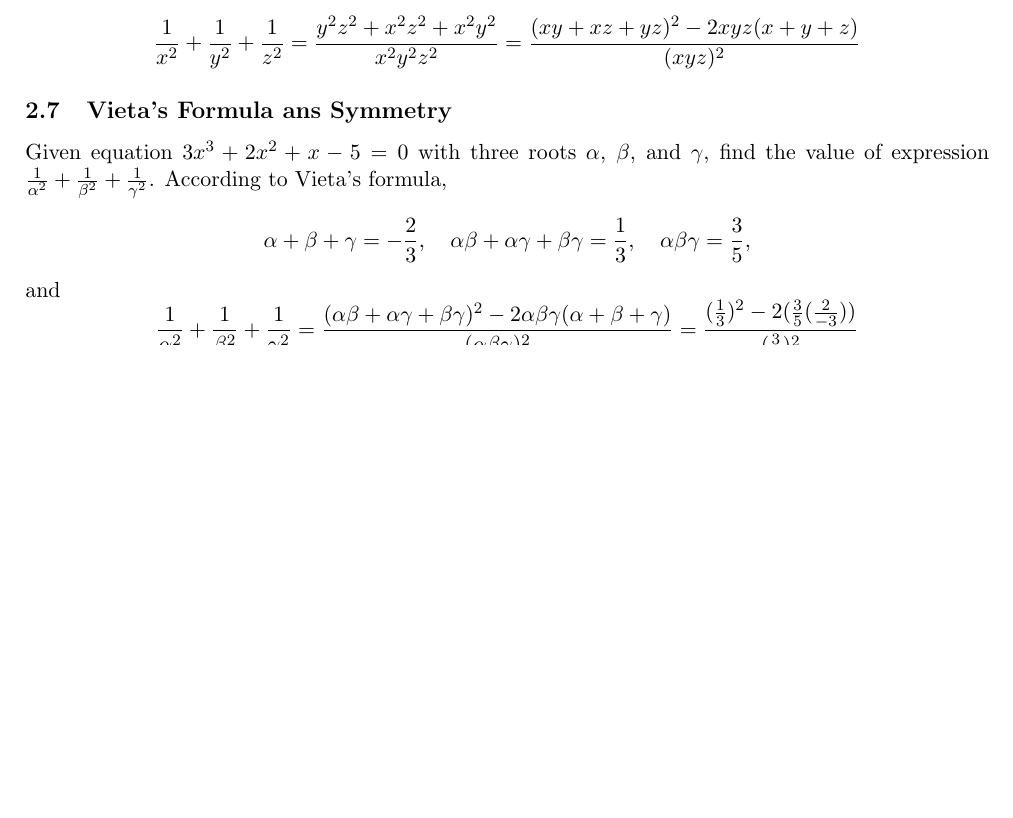
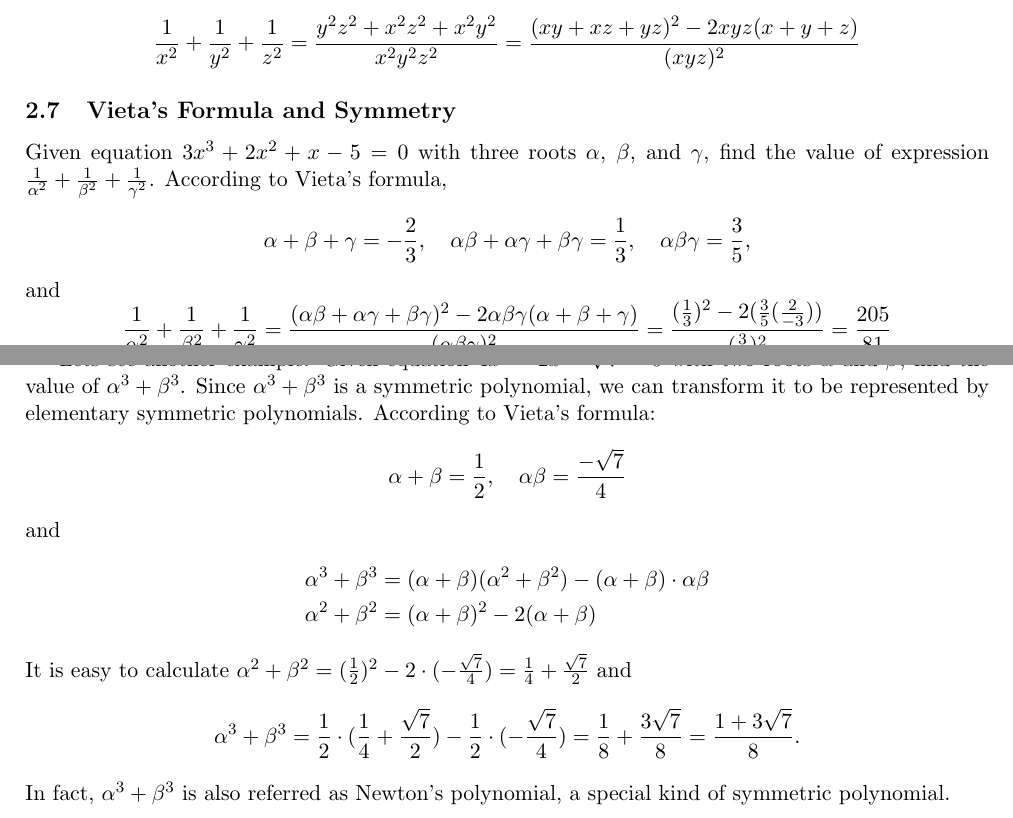
Before and after one commit to PeterHe45/MathNotes, a LaTeX document (notes.tex): part of page 5 of 8 before the commit and two parts of pages 5 and 6 of 9 after it, the two joined at a grey line, cut so that both start at the same text, the shorter picture padded with empty space. Compiled offline with pdfLaTeX.

Commit message:
symmetric polynomial

```diff
--- a/notes.tex
+++ b/notes.tex
@@ -265,11 +265,25 @@ Because we know the fundamental theorem of symmetric polynomials : every symmetr
   For symmetric polynomial $\frac{1}{x^2} + \frac{1}{y^2} + \frac{1}{z^2}$, it can be expressed as:
   \[\frac{1}{x^2} + \frac{1}{y^2} + \frac{1}{z^2}=\frac{y^2 z^2+x^2 z^2+x^2 y^2}{x^2 y^2 z^2}=\frac{(xy+xz+yz)^2-2xyz(x+y+z)}{(xyz)^2}\]
 
-  \subsection{Vieta's Formula ans Symmetry}
+  \subsection{Vieta's Formula and Symmetry}
   Given equation $3x^3+2x^2+x-5=0$ with three roots $\alpha$, $\beta$, and $\gamma$, find the value of expression $\frac{1}{\alpha^2}+\frac{1}{\beta^2}+\frac{1}{\gamma^2}$. According to Vieta's formula,
   \[\alpha+\beta+\gamma= - \frac{2}{3}, \quad \alpha\beta + \alpha\gamma +\beta\gamma= \frac{1}{3}, \quad \alpha\beta\gamma = \frac{3}{5},\] and
-  \[\frac{1}{\alpha^2}+\frac{1}{\beta^2}+\frac{1}{\gamma^2}=\frac{(\alpha\beta+\alpha\gamma+\beta\gamma)^2-2\alpha\beta\gamma(\alpha+\beta+\gamma)}{(\alpha\beta\gamma)^2}=\frac{(\frac{1}{3})^2-2(\frac{3}{5}(\frac{2}{-3}))}{(\frac{3}{5})^2}\]
+  \[\frac{1}{\alpha^2}+\frac{1}{\beta^2}+\frac{1}{\gamma^2}=\frac{(\alpha\beta+\alpha\gamma+\beta\gamma)^2-2\alpha\beta\gamma(\alpha+\beta+\gamma)}{(\alpha\beta\gamma)^2}=\frac{(\frac{1}{3})^2-2(\frac{3}{5}(\frac{2}{-3}))}{(\frac{3}{5})^2}=\frac{205}{81}\]
 
+  Lets see another example. Given equation $4x^2-2x-\sqrt{7}=0$ with two roots $\alpha$ and $\beta$, find the value of $\alpha^3+\beta^3$. Since $\alpha^3+\beta^3$ is a symmetric polynomial, we can transform it to be represented by elementary symmetric polynomials. According to Vieta's formula:
+  \[\alpha+\beta=\frac{1}{2},\quad \alpha\beta=\frac{-\sqrt{7}}{4}\]
+  and
+\begin{align*}
+\alpha^3+\beta^3&=(\alpha+\beta)(\alpha^2+\beta^2)-(\alpha+\beta)\cdot \alpha\beta\\
+\alpha^2+\beta^2&=(\alpha+\beta)^2-2(\alpha+\beta)
+\end{align*}
+It is easy to calculate $\alpha^2+\beta^2=(\frac{1}{2})^2-2\cdot(-\frac{\sqrt{7}}{4})=\frac{1}{4}+\frac{\sqrt{7}}{2}$ and
+\[\alpha^3+\beta^3=\frac{1}{2}\cdot(\frac{1}{4}+\frac{\sqrt{7}}{2})-\frac{1}{2}\cdot(-\frac{\sqrt{7}}{4})=\frac{1}{8}+\frac{3\sqrt{7}}{8}=\frac{1+3\sqrt{7}}{8}.\]
+In fact, $\alpha^3+\beta^3$ is also referred as Newton's polynomial, a special kind of symmetric polynomial.
+
+
+
+\newpage
 \subsection{Derivative}
 For quadratic function the derivatives at different points are usually different. For example, given $f(x)=\frac{3}{2}(x-2)^2-\frac{3}{2}=\frac{3}{2}x^2-6x+\frac{9}{2}$, its derivative function $f'(x)=3x-6$. This means the derivative varies following the change of $x$. We can get the derivative of $f(x)$ at point $(1,0)$ using the derivative function $f'(x)$ : $f'(1)=3-6=-3$. Therefore, it is easy to determine the tangent line passing through $(1,0)$: $y=-3(x-1)+0$. The perpendicular line passing through $(1,0)$: $y=\frac{1}{3}(x-1)+0$.
 
```
